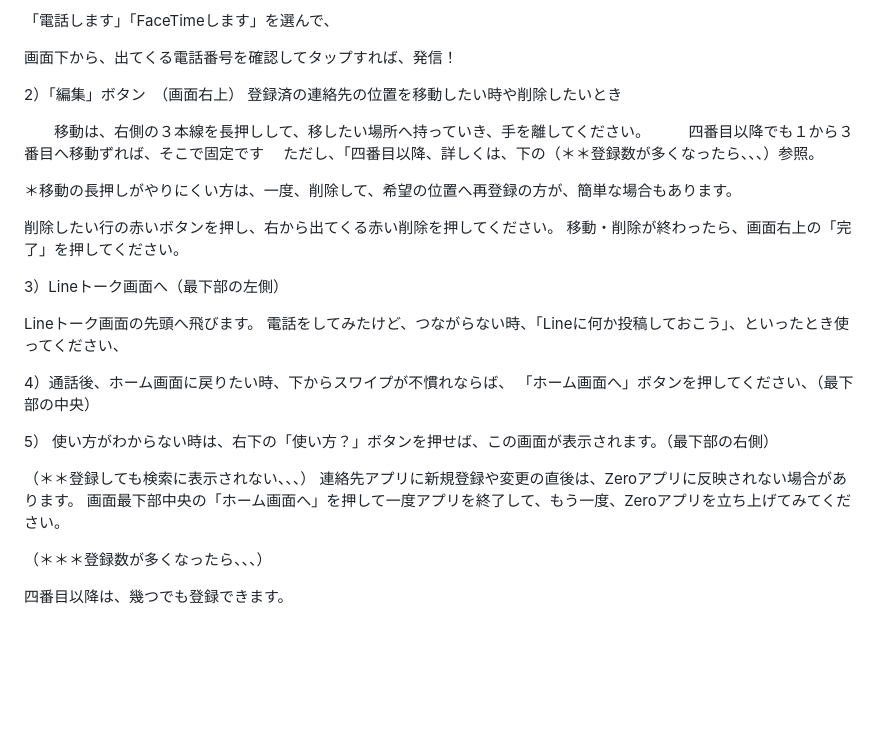
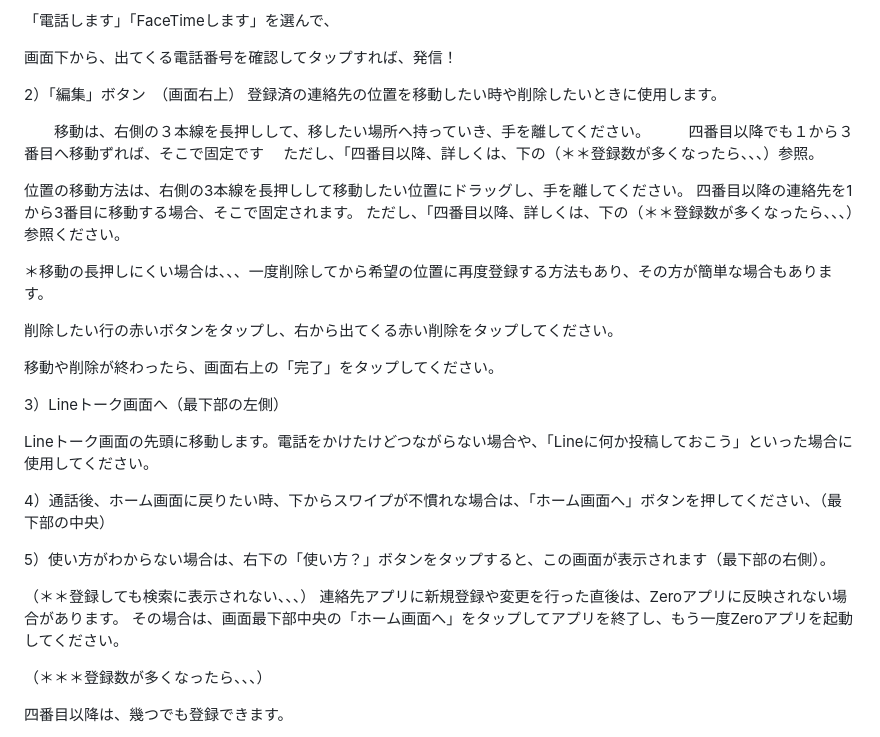
Before and after one commit to nakata-y/Zero, a Markdown page: README.md, the part around the change. Drawn GitHub-style; blank space fills up the shorter version.

```diff
--- a/README.md
+++ b/README.md
@@ -116,24 +116,37 @@ Zeroアプリに登録せず、誤発信せずに電話をかけたい時は、
 画面下から、出てくる電話番号を確認してタップすれば、発信！
 
 
-2）「編集」ボタン　（画面右上） 登録済の連絡先の位置を移動したい時や削除したいとき
+2）「編集」ボタン　（画面右上） 登録済の連絡先の位置を移動したい時や削除したいときに使用します。
 
 　　移動は、右側の３本線を長押しして、移したい場所へ持っていき、手を離してください。
   　四番目以降でも１から３番目へ移動ずれば、そこで固定です 　ただし、「四番目以降、詳しくは、下の（＊＊登録数が多くなったら、、、）参照。
 
-＊移動の長押しがやりにくい方は、一度、削除して、希望の位置へ再登録の方が、簡単な場合もあります。
+   位置の移動方法は、右側の3本線を長押しして移動したい位置にドラッグし、手を離してください。
+   四番目以降の連絡先を1から3番目に移動する場合、そこで固定されます。
+   ただし、「四番目以降、詳しくは、下の（＊＊登録数が多くなったら、、、）参照ください。
 
-削除したい行の赤いボタンを押し、右から出てくる赤い削除を押してください。 移動・削除が終わったら、画面右上の「完了」を押してください。
+
+＊移動の長押しにくい場合は、、、一度削除してから希望の位置に再度登録する方法もあり、その方が簡単な場合もあります。
+
+削除したい行の赤いボタンをタップし、右から出てくる赤い削除をタップしてください。
+
+ 移動や削除が終わったら、画面右上の「完了」をタップしてください。
 
 3）Lineトーク画面へ（最下部の左側）
 
-Lineトーク画面の先頭へ飛びます。 電話をしてみたけど、つながらない時、「Lineに何か投稿しておこう」、といったとき使ってください、
+Lineトーク画面の先頭に移動します。電話をかけたけどつながらない場合や、「Lineに何か投稿しておこう」といった場合に使用してください。
 
-4）通話後、ホーム画面に戻りたい時、下からスワイプが不慣れならば、 「ホーム画面へ」ボタンを押してください、（最下部の中央）
+4）通話後、ホーム画面に戻りたい時、下からスワイプが不慣れな場合は、「ホーム画面へ」ボタンを押してください、（最下部の中央）
 
-5） 使い方がわからない時は、右下の「使い方？」ボタンを押せば、この画面が表示されます。（最下部の右側）
+5）使い方がわからない場合は、右下の「使い方？」ボタンをタップすると、この画面が表示されます（最下部の右側）。
 
-（＊＊登録しても検索に表示されない、、、） 連絡先アプリに新規登録や変更の直後は、Zeroアプリに反映されない場合があります。 画面最下部中央の「ホーム画面へ」を押して一度アプリを終了して、もう一度、Zeroアプリを立ち上げてみてください。
+
+
+
+（＊＊登録しても検索に表示されない、、、）
+連絡先アプリに新規登録や変更を行った直後は、Zeroアプリに反映されない場合があります。
+その場合は、画面最下部中央の「ホーム画面へ」をタップしてアプリを終了し、もう一度Zeroアプリを起動してください。
+
 
 （＊＊＊登録数が多くなったら、、、）
 
```
